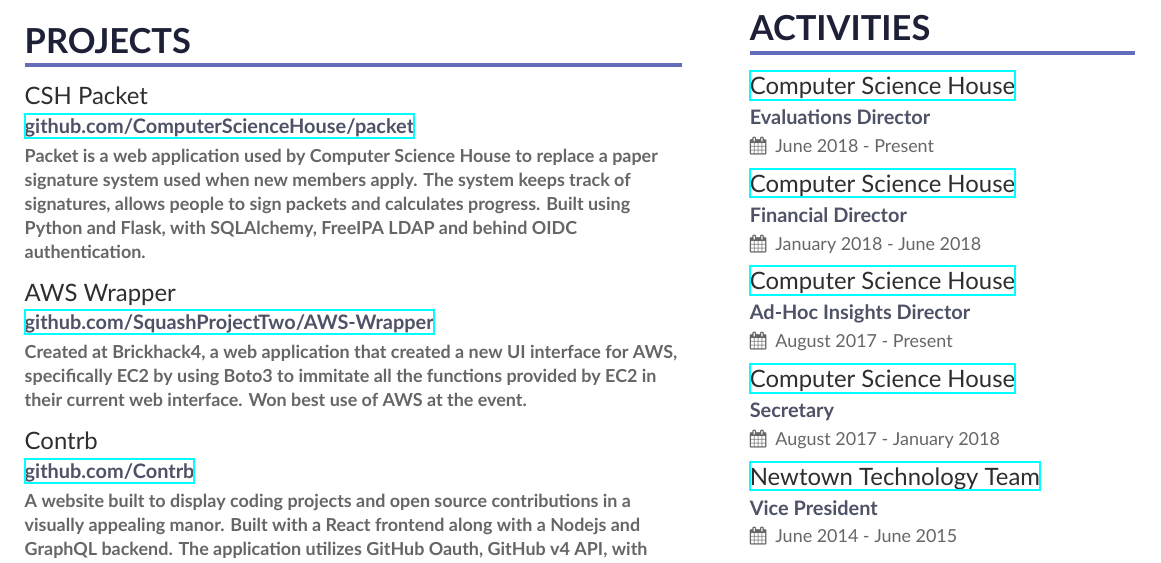
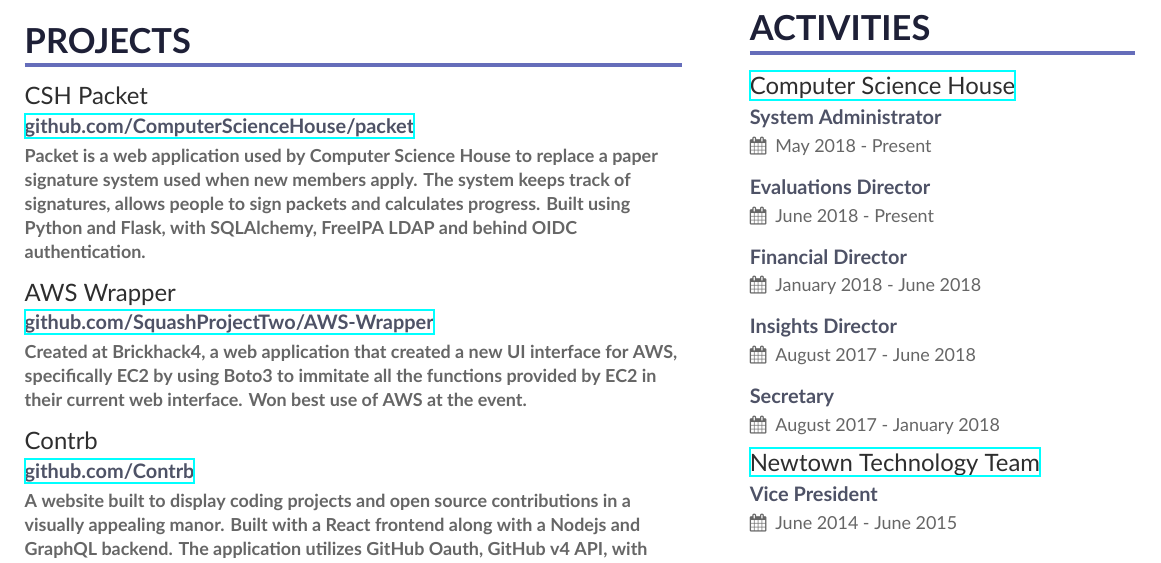
Before and after one commit to devinmatte/resume, a LaTeX CV (resume.tex, which reads page1sidebar.tex): part of the page, cut so that both start at the same text. Compiled offline with XeLaTeX.

Commit message:
Updating Activities

```diff
--- a/page1sidebar.tex
+++ b/page1sidebar.tex
@@ -58,13 +58,11 @@
 
 \cvsection{Activities}
 
-\cvevent{\href{https://csh.rit.edu/}{Computer Science House}}{Evaluations Director}{June 2018 - Present}{}
-
-\cvevent{\href{https://csh.rit.edu/}{Computer Science House}}{Financial Director}{January 2018 - June 2018}{}
-
-\cvevent{\href{https://csh.rit.edu/}{Computer Science House}}{Ad-Hoc Insights Director}{August 2017 - Present}{}
-
-\cvevent{\href{https://csh.rit.edu/}{Computer Science House}}{Secretary}{August 2017 - January 2018}{}
+\cvevent{\href{https://csh.rit.edu/}{Computer Science House}}{System Administrator}{May 2018 - Present}{}
+\cvevent{}{Evaluations Director}{June 2018 - Present}{}
+\cvevent{}{Financial Director}{January 2018 - June 2018}{}
+\cvevent{}{Insights Director}{August 2017 - June 2018}{}
+\cvevent{}{Secretary}{August 2017 - January 2018}{}
 
 \cvevent{\href{http://nhstech.us/}{Newtown Technology Team}}{Vice President}{June 2014 - June 2015}{}
 
```
Also changed, not shown: resume.pdf.
